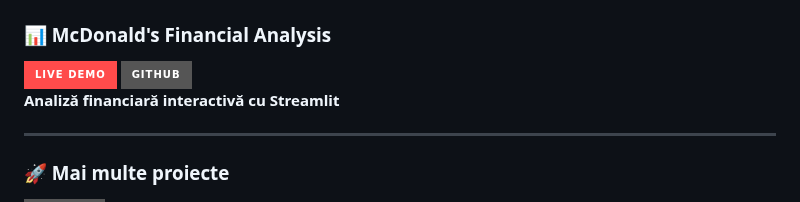
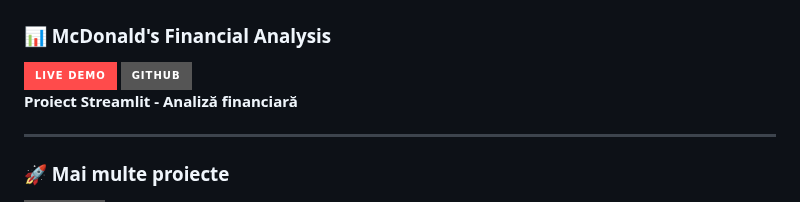
Before and after one commit to siralexeu/siralexeu, a Markdown page: README.md, the part around the change. GitHub-like rendering; badges without logos.

```diff
--- a/README.md
+++ b/README.md
@@ -47,7 +47,7 @@
 <img src="https://img.shields.io/badge/GitHub-555555?style=for-the-badge&logo=github&logoColor=white">
 </a>
 
-**Analiză financiară interactivă cu Streamlit**
+**Proiect Streamlit - Analiză financiară**
 
 ---
 
```
